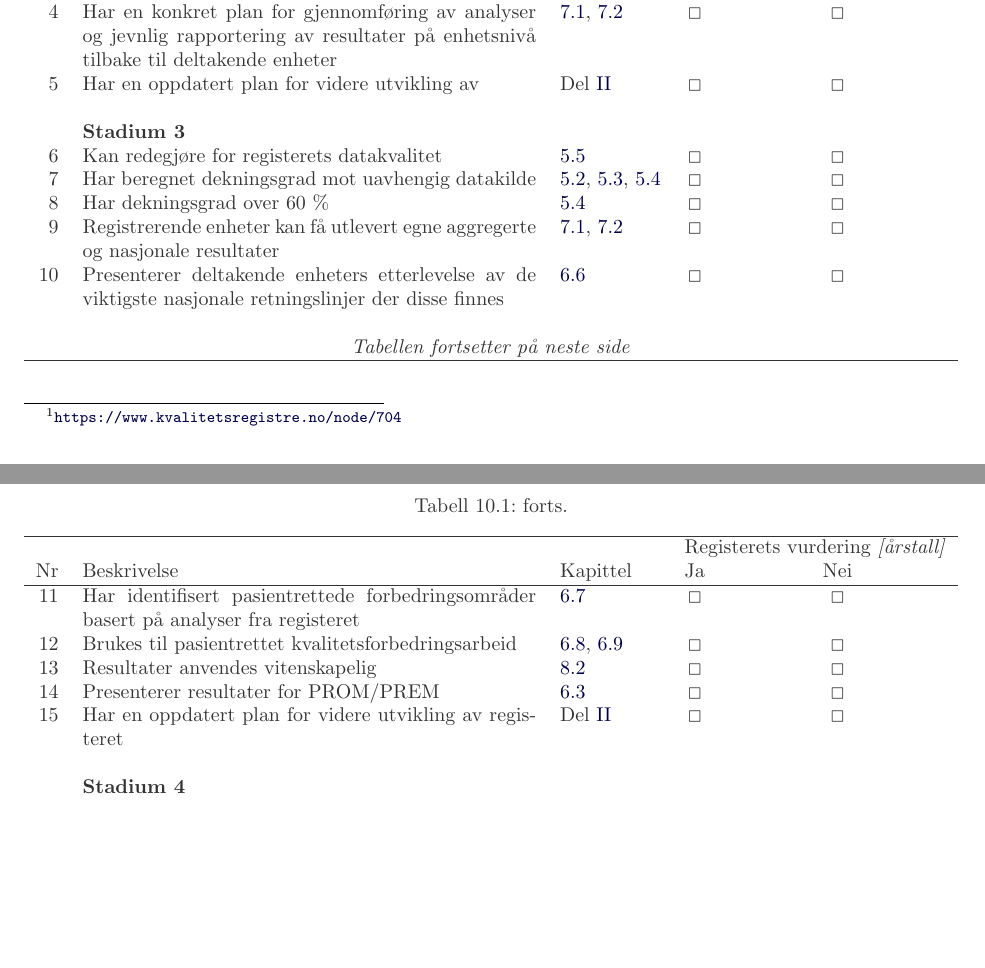
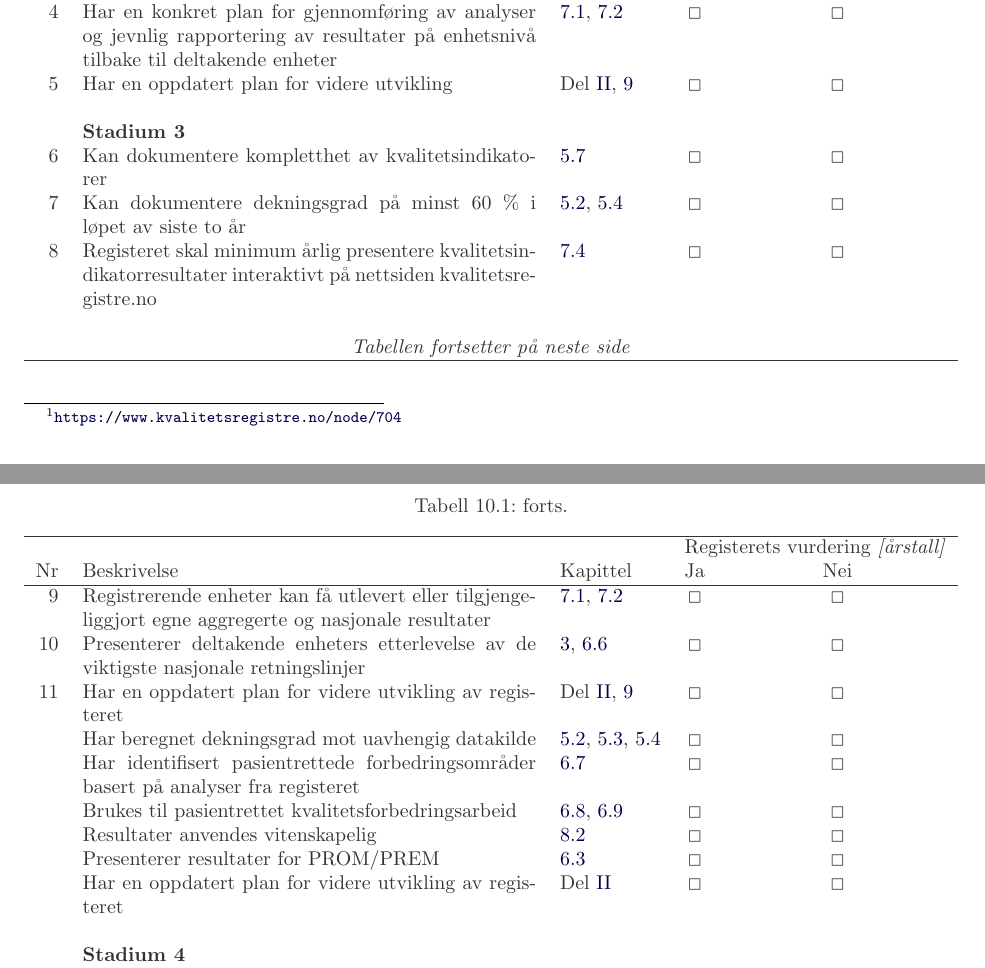
Before and after one commit to Rapporteket/RARTemplate, a LaTeX document (src/qRegAnnualReport.tex): two parts of pages 21 and 22 of 22, joined at a grey line, cut so that both start at the same text, the shorter picture padded with empty space. Compiled offline with pdfLaTeX.

Commit message:
chap 10: content st 3

```diff
--- a/src/qRegAnnualReport.tex
+++ b/src/qRegAnnualReport.tex
@@ -731,36 +731,44 @@ registeret. Stadium 1 er oppfylt når registeret har status som nasjonalt.}
   4 & Har en konkret plan for gjennomføring av analyser og jevnlig
       rapportering av resultater på enhetsnivå tilbake til deltakende
       enheter & \ref{sec:resfag}, \ref{sec:resled} & \Square & \Square \\
-  5 & Har en oppdatert plan for videre utvikling av
-    & Del \ref{par:for} & \Square & \Square \\
+  5 & Har en oppdatert plan for videre utvikling
+    & Del \ref{par:for}, \ref{cha:vid} & \Square & \Square \\
     & & & \\
 
    & \textbf{Stadium 3} & & \\
-  6 & Kan redegjøre for registerets datakvalitet
-    & \ref{sec:sik} & \Square& \Square \\
-  7 & Har beregnet dekningsgrad mot uavhengig datakilde
-    & \ref{sec:met}, \ref{sec:endek}, \ref{sec:obs} & \Square& \Square \\
-  8 & Har dekningsgrad over 60 \%
-    & \ref{sec:obs} & \Square& \Square \\
+  6 & Kan dokumentere kompletthet av kvalitetsindikatorer
+    & \ref{sec:valdat} & \Square& \Square \\
+  7 & Kan dokumentere dekningsgrad på minst 60 \% i løpet av siste to år
+    & \ref{sec:met}, \ref{sec:obs} & \Square& \Square \\
+  8 & Registeret skal minimum årlig presentere kvalitetsindikatorresultater
+      interaktivt på nettsiden kvalitetsregistre.no & \ref{sec:off} & \Square
+    & \Square \\
   9 & Registrerende enheter kan få
-      utlevert egne aggregerte og nasjonale resultater
+      utlevert eller tilgjengeliggjort egne aggregerte og nasjonale resultater
     & \ref{sec:resfag}, \ref{sec:resled}  & \Square & \Square \\
   10 & Presenterer deltakende enheters etterlevelse av de viktigste
-      nasjonale retningslinjer der disse finnes
-    & \ref{sec:retbru} & \Square & \Square \\
-  11 & Har identifisert pasientrettede forbedringsområder basert på analyser fra
+      nasjonale retningslinjer
+    & \ref{cha:res}, \ref{sec:retbru} & \Square & \Square \\
+  11 & Har en oppdatert plan for videre utvikling av registeret
+    & Del \ref{par:for}, \ref{cha:vid} & \Square & \Square \\
+
+    & Har beregnet dekningsgrad mot uavhengig datakilde
+    & \ref{sec:met}, \ref{sec:endek}, \ref{sec:obs} & \Square& \Square \\
+    & Har identifisert pasientrettede forbedringsområder basert på analyser fra
        registeret & \ref{sec:ide} & \Square & \Square \\
-  12 & Brukes til pasientrettet kvalitetsforbedringsarbeid
+    & Brukes til pasientrettet kvalitetsforbedringsarbeid
     & \ref{sec:brures}, \ref{sec:evakva} & \Square & \Square \\
-  13 & Resultater anvendes vitenskapelig & \ref{sec:vitarb} & \Square
+    & Resultater anvendes vitenskapelig & \ref{sec:vitarb} & \Square
     & \Square \\
-  14 & Presenterer resultater for PROM/PREM & \ref{sec:pasutk} & \Square
+    & Presenterer resultater for PROM/PREM & \ref{sec:pasutk} & \Square
     & \Square \\
-  15 & Har en oppdatert plan for videre utvikling av registeret
+    & Har en oppdatert plan for videre utvikling av registeret
     & Del \ref{par:for} & \Square & \Square \\
     & & & \\
 
    & \textbf{Stadium 4} & & \\
+
+
   16 & Kan dokumentere registerets datakvalitet gjennom valideringsanalyser
     & \ref{sec:metval}, \ref{sec:valdat} & \Square & \Square \\
   17 & Presenterer oppdatert dekningsgradsanalyse hvert 2. år
```
Also changed, not shown: src/qRegAnnualReport.tex (2 more changed lines).
